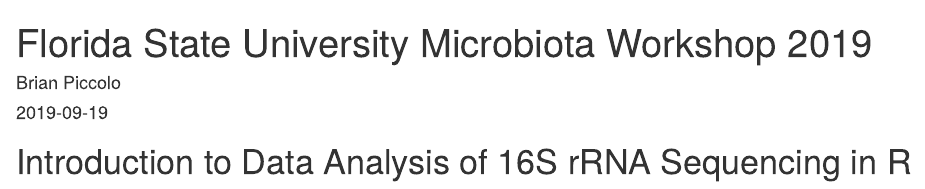
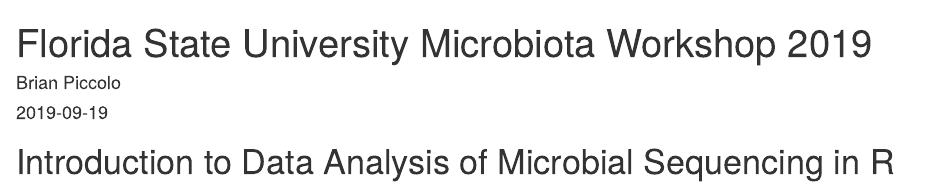
Before and after one commit to bdpiccolo/FSU-Microbial-Data-Analysis, an R Markdown document (index.Rmd): the page in a window 1100 px wide, from its top. Rendered offline with R 4.5, knitr and Pandoc, with nearby package versions; drawn as R Markdown's standard HTML page in place of the format the file asks for.

Commit message:
Update text

```diff
--- a/index.Rmd
+++ b/index.Rmd
@@ -6,8 +6,8 @@
 date: "`r Sys.Date()`"
 documentclass: book
 link-citations: yes
-description: "FSU Workshop Oct. 2019: Introduction to R and 16S rRNA sequencing data analysis in R."
+description: "FSU Workshop Oct. 2019: Introduction to R and microbial sequencing data analysis in R."
 ---
 
 
-# Introduction to Data Analysis of 16S rRNA Sequencing in R {-}
+# Introduction to Data Analysis of Microbial Sequencing in R {-}
```
